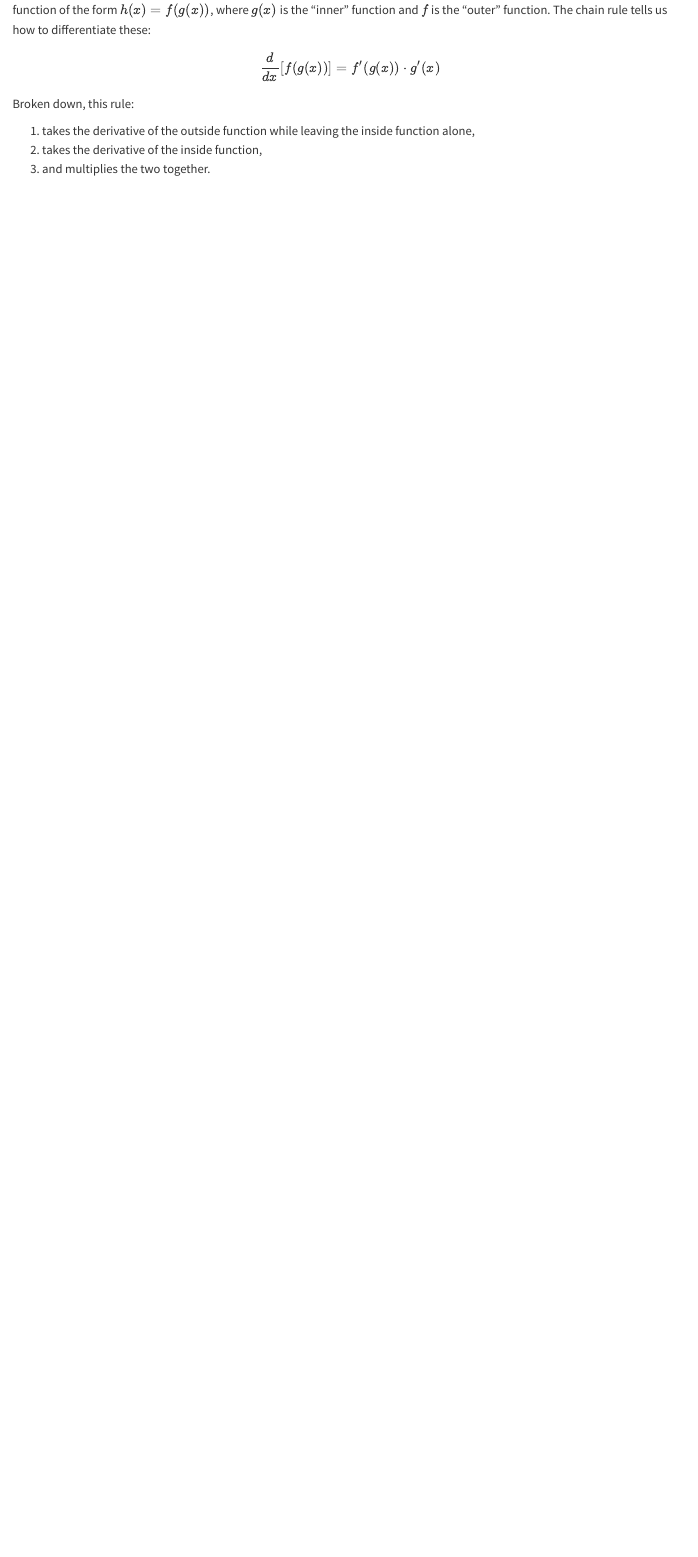
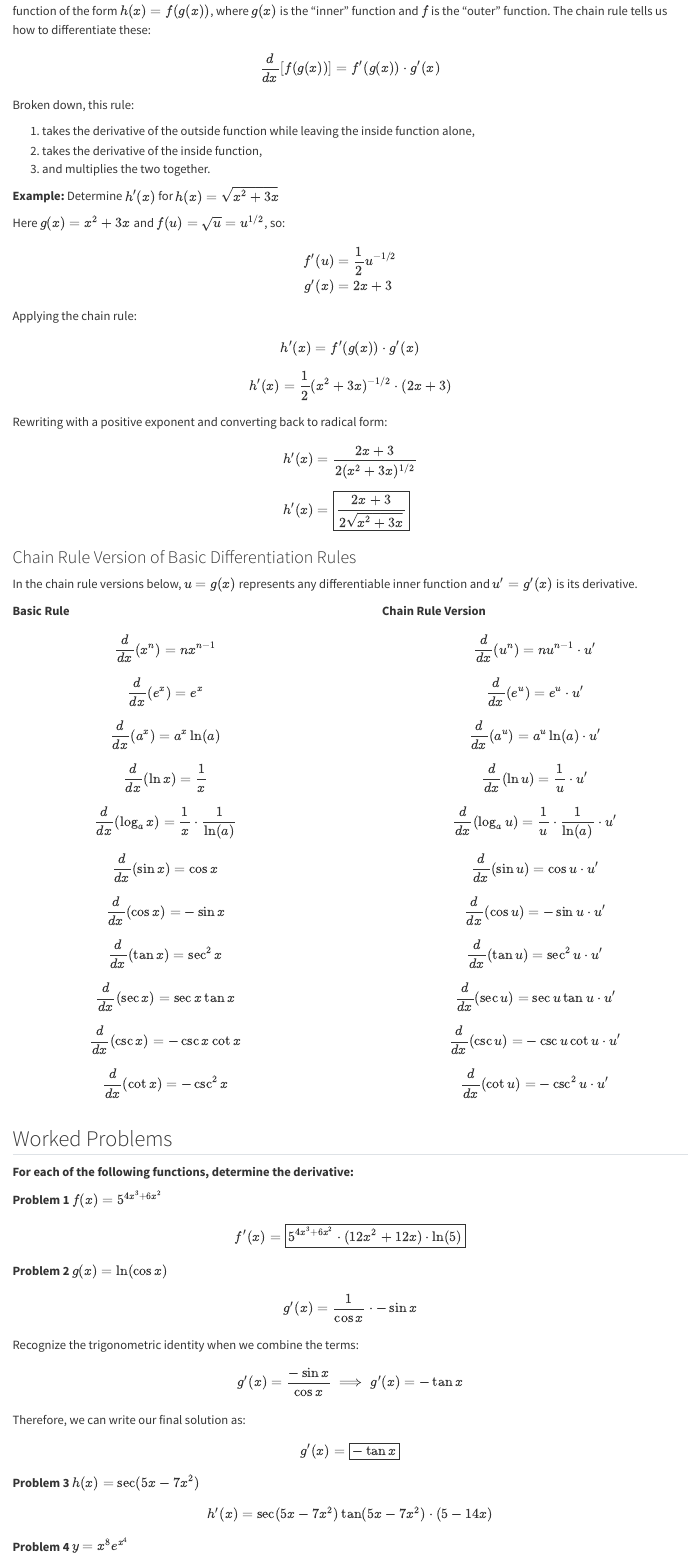
Before and after one commit to isaxg/math_compendium, a Quarto document (cal1/derivatives.qmd): the page in a window 1100 px wide, from 2780 px down. Rendered offline with R 4.5, knitr and Pandoc in place of Quarto, with nearby package versions.

Commit message:
Add chain rule version of basic diff rules and worked problems

```diff
--- a/cal1/derivatives.qmd
+++ b/cal1/derivatives.qmd
@@ -208,4 +207,7 @@ y' &= \frac{f'(x) \cdot g(x) - f(x) \cdot g'(x)}{(g(x))^2} \\[10pt]
-\end{aligned}
+y' = \frac{f'(x) \cdot g(x) - f(x) \cdot g'(x)}{(g(x))^2}
+$$
+$$
+y' = \boxed{\frac{\cos x \cdot (x^2+3x) - \sin x \cdot (2x+3)}{(x^2+3x)^2}}
 $$
 
 ## Chain Rule
@@ -224,3 +226,98 @@ Broken down, this rule:
 1. takes the derivative of the outside function while leaving the inside function alone,
 2. takes the derivative of the inside function,
 3. and multiplies the two together.
+
+**Example:** Determine $h'(x)$ for $h(x) = \sqrt{x^2+3x}$
+
+Here $g(x) = x^2 + 3x$ and $f(u) = \sqrt{u} = u^{1/2}$, so:
+
+$$
+\begin{aligned}
+f'(u) &= \frac{1}{2}u^{-1/2} \\
+g'(x) &= 2x+3
+\end{aligned}
+$$
+
+Applying the chain rule:
+
+$$
+h'(x) = f'(g(x)) \cdot g'(x)
+$$
+$$
+h'(x)= \frac{1}{2}(x^2+3x)^{-1/2} \cdot (2x+3)
+$$
+Rewriting with a positive exponent and converting back to radical form:
+$$
+\begin{aligned}
+h'(x)&= \frac{2x+3}{2(x^2+3x)^{1/2}} \\[6pt]
+h'(x)&=\boxed{\frac{2x+3}{2\sqrt{x^2+3x}}} \\
+\end{aligned}
+$$
+
+### Chain Rule Version of Basic Differentiation Rules
+In the chain rule versions below, $u = g(x)$ represents any differentiable inner function and $u' = g'(x)$ is its derivative.
+
+:::: {.columns}
+
+::: {.column width="48%"}
+**Basic Rule**
+$$\frac{d}{dx}(x^n)=nx^{n-1}$$
+$$\frac{d}{dx}(e^x)=e^x$$
+$$\frac{d}{dx}(a^x)=a^x \ln(a)$$
+$$\frac{d}{dx}(\ln x)=\frac{1}{x}$$
+$$\frac{d}{dx}(\log_a x)=\frac{1}{x} \cdot \frac{1}{\ln(a)}$$
+$$\frac{d}{dx}(\sin x)=\cos x$$
+$$\frac{d}{dx}(\cos x)=-\sin x$$
+$$\frac{d}{dx}(\tan x)=\sec^2 x$$
+$$\frac{d}{dx}(\sec x)=\sec x\tan x$$
+$$\frac{d}{dx}(\csc x)=-\csc x\cot x$$
+$$\frac{d}{dx}(\cot x)=-\csc^2 x$$
+:::
+
+::: {.column width="4%"}
+
+:::
+
+::: {.column width="48%"}
+**Chain Rule Version**
+$$\frac{d}{dx}(u^n)=nu^{n-1} \cdot u'$$
+$$\frac{d}{dx}(e^u)=e^u\cdot u'$$
+$$\frac{d}{dx}(a^u)=a^u \ln(a)\cdot u'$$
+$$\frac{d}{dx}(\ln u)=\frac{1}{u}\cdot u'$$
+$$\frac{d}{dx}(\log_a u)=\frac{1}{u} \cdot \frac{1}{\ln(a)}\cdot u'$$
+$$\frac{d}{dx}(\sin u)=\cos u \cdot u'$$
+$$\frac{d}{dx}(\cos u)=-\sin u \cdot u'$$
+$$\frac{d}{dx}(\tan u)=\sec^2 u \cdot u'$$
+$$\frac{d}{dx}(\sec u)=\sec u\tan u \cdot u'$$
+$$\frac{d}{dx}(\csc u)=-\csc u\cot u\cdot u'$$
+$$\frac{d}{dx}(\cot u)=-\csc^2 u\cdot u'$$
+
+:::
+
+::::
+
+## Worked Problems
+
+**For each of the following functions, determine the derivative:**
+
+**Problem 1** $f(x)=5^{4x^{3}+6x^{2}}$
+
+$$
+f'(x)= \boxed{5^{4x^3+6x^2} \cdot (12x^2+12x) \cdot \ln(5)}
+$$
+
+**Problem 2** $g(x)=\ln(\cos x)$
+
+$$
+g'(x)=\frac{1}{\cos x} \cdot -\sin x
+$$
+Recognize the trigonometric identity when we combine the terms:
+$$
+g'(x)=\frac{-\sin x}{\cos x} \implies g'(x) = -\tan x
+$$
+Therefore, we can write our final solution as:
+$$
+g'(x)=\boxed{-\tan x}
+$$
+
+**Problem 3** $h(x)=\sec(5x-7x^2)$
```
Also changed, not shown: cal1/derivatives.qmd (48 more changed lines).
